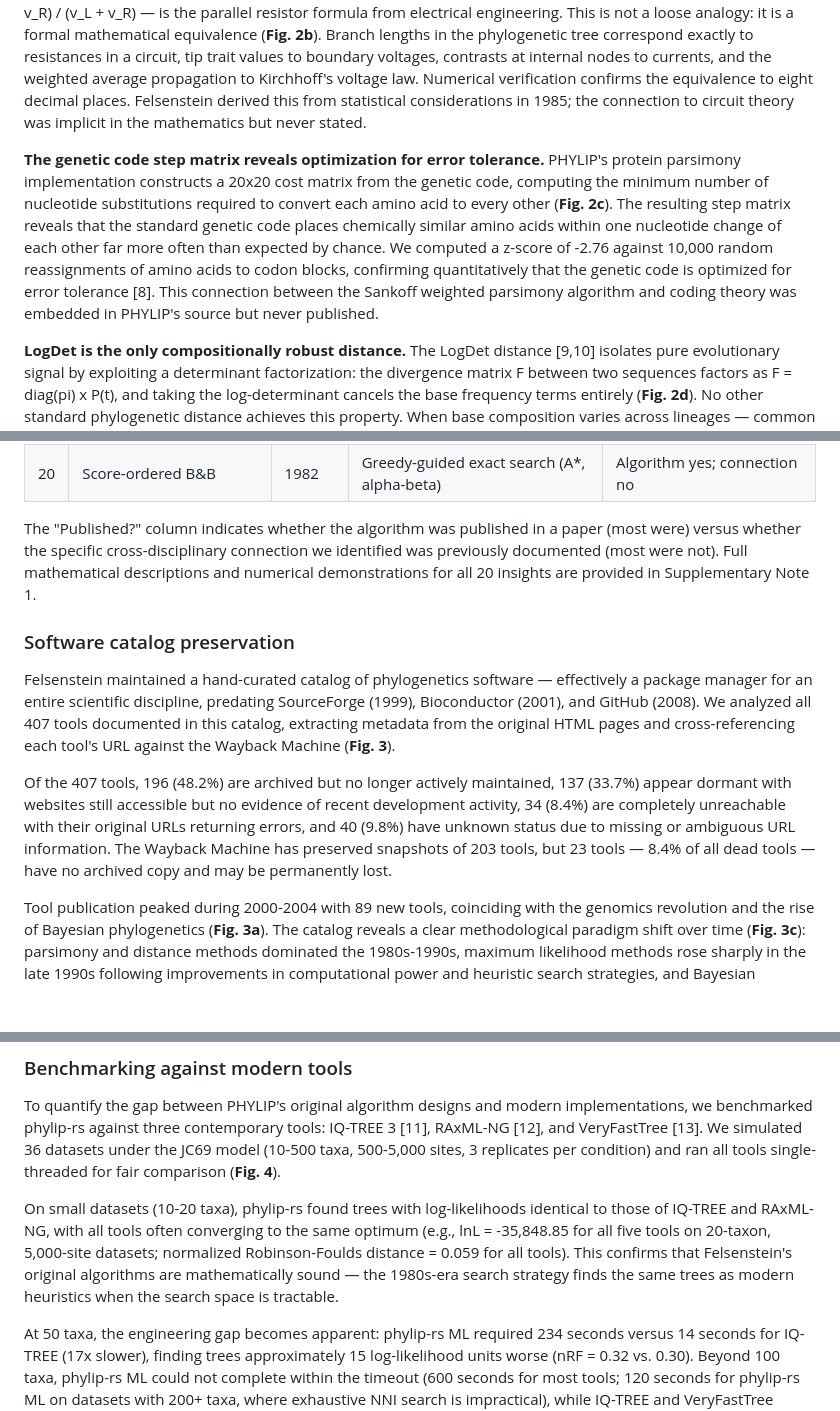
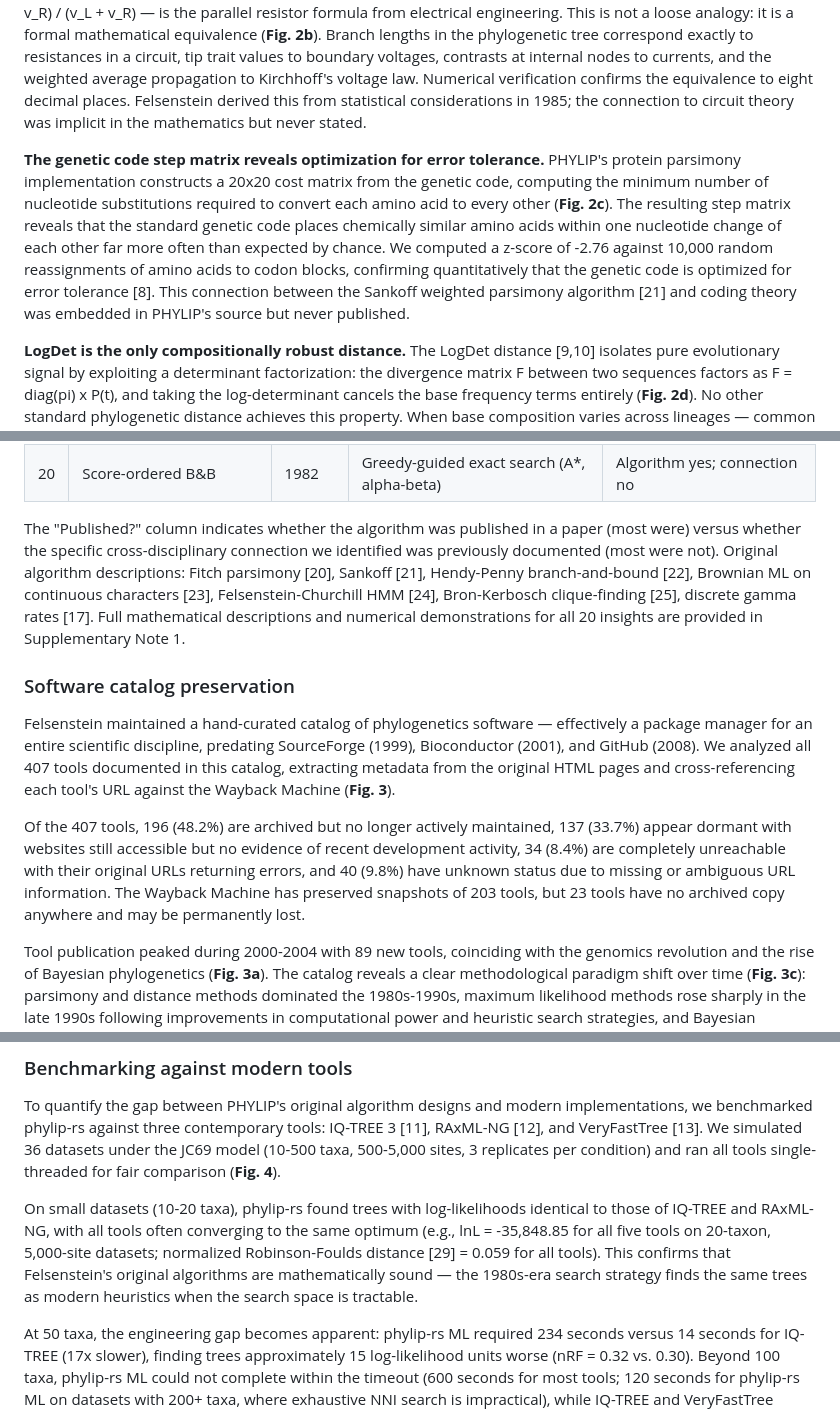
Before and after one commit to shandley/phylip-archaeology, a Markdown page: manuscript/manuscript.md, 3 parts joined by grey strips. Rendered like a GitHub page; blank space fills up the shorter version.

Commit message:
Fix remaining manuscript issues: percentage error and uncited references
- Fix wrong percentage: "8.4% of all dead tools" was incorrect (23/34=67.6%),
  replaced with plain count to avoid confusion
- Add citations for all 10 previously uncited references [17,20-25,27-29]:
  Sankoff [21] in genetic code paragraph, Robinson-Foulds [29] in benchmarks,
  Hendy-Penny [22] and Amari/Cavalli-Sforza [27,28] in demonstrations,
  remaining foundational algorithm refs [17,20,23-25] in Table 1 note
- All 29 references now cited in text

Co-Authored-By: Claude Opus 4.6 <noreply@anthropic.com>

```diff
--- a/manuscript/manuscript.md
+++ b/manuscript/manuscript.md
@@ -42,7 +42,7 @@ The code archaeology process revealed 20 algorithmic insights embedded in PHYLIP
 
 **Independent contrasts are Kirchhoff's circuit laws.** Felsenstein's independent contrasts algorithm [7] computes phylogenetic regression in O(n) time instead of the naive O(n^3) matrix inversion, via a postorder traversal that propagates weighted averages upward through the tree. The core variance formula — v = (v_L * v_R) / (v_L + v_R) — is the parallel resistor formula from electrical engineering. This is not a loose analogy: it is a formal mathematical equivalence (**Fig. 2b**). Branch lengths in the phylogenetic tree correspond exactly to resistances in a circuit, tip trait values to boundary voltages, contrasts at internal nodes to currents, and the weighted average propagation to Kirchhoff's voltage law. Numerical verification confirms the equivalence to eight decimal places. Felsenstein derived this from statistical considerations in 1985; the connection to circuit theory was implicit in the mathematics but never stated.
 
-**The genetic code step matrix reveals optimization for error tolerance.** PHYLIP's protein parsimony implementation constructs a 20x20 cost matrix from the genetic code, computing the minimum number of nucleotide substitutions required to convert each amino acid to every other (**Fig. 2c**). The resulting step matrix reveals that the standard genetic code places chemically similar amino acids within one nucleotide change of each other far more often than expected by chance. We computed a z-score of -2.76 against 10,000 random reassignments of amino acids to codon blocks, confirming quantitatively that the genetic code is optimized for error tolerance [8]. This connection between the Sankoff weighted parsimony algorithm and coding theory was embedded in PHYLIP's source but never published.
+**The genetic code step matrix reveals optimization for error tolerance.** PHYLIP's protein parsimony implementation constructs a 20x20 cost matrix from the genetic code, computing the minimum number of nucleotide substitutions required to convert each amino acid to every other (**Fig. 2c**). The resulting step matrix reveals that the standard genetic code places chemically similar amino acids within one nucleotide change of each other far more often than expected by chance. We computed a z-score of -2.76 against 10,000 random reassignments of amino acids to codon blocks, confirming quantitatively that the genetic code is optimized for error tolerance [8]. This connection between the Sankoff weighted parsimony algorithm [21] and coding theory was embedded in PHYLIP's source but never published.
 
 **LogDet is the only compositionally robust distance.** The LogDet distance [9,10] isolates pure evolutionary signal by exploiting a determinant factorization: the divergence matrix F between two sequences factors as F = diag(pi) x P(t), and taking the log-determinant cancels the base frequency terms entirely (**Fig. 2d**). No other standard phylogenetic distance achieves this property. When base composition varies across lineages — common in bacterial genomes (GC content ranges from 25% to 75%), mitochondrial DNA, endosymbiont genomes, and ancient DNA — standard distances (JC69, K2P) produce biased estimates because they assume uniform composition across all lineages. LogDet gives correct distances regardless of compositional heterogeneity, making it essential for deep phylogenetic studies where composition has had time to diverge. Our reimplementation computes the 4x4 determinant via Laplace cofactor expansion from first principles, requiring no linear algebra library — a direct demonstration that even numerically sophisticated algorithms can be made fully self-contained.
 
@@ -71,13 +71,13 @@ The code archaeology process revealed 20 algorithmic insights embedded in PHYLIP
 | 19 | Protein Sankoff | ~1990s | Genetic code optimization / coding theory | Implementation only |
 | 20 | Score-ordered B&B | 1982 | Greedy-guided exact search (A*, alpha-beta) | Algorithm yes; connection no |
 
-The "Published?" column indicates whether the algorithm was published in a paper (most were) versus whether the specific cross-disciplinary connection we identified was previously documented (most were not). Full mathematical descriptions and numerical demonstrations for all 20 insights are provided in Supplementary Note 1.
+The "Published?" column indicates whether the algorithm was published in a paper (most were) versus whether the specific cross-disciplinary connection we identified was previously documented (most were not). Original algorithm descriptions: Fitch parsimony [20], Sankoff [21], Hendy-Penny branch-and-bound [22], Brownian ML on continuous characters [23], Felsenstein-Churchill HMM [24], Bron-Kerbosch clique-finding [25], discrete gamma rates [17]. Full mathematical descriptions and numerical demonstrations for all 20 insights are provided in Supplementary Note 1.
 
 ### Software catalog preservation
 
 Felsenstein maintained a hand-curated catalog of phylogenetics software — effectively a package manager for an entire scientific discipline, predating SourceForge (1999), Bioconductor (2001), and GitHub (2008). We analyzed all 407 tools documented in this catalog, extracting metadata from the original HTML pages and cross-referencing each tool's URL against the Wayback Machine (**Fig. 3**).
 
-Of the 407 tools, 196 (48.2%) are archived but no longer actively maintained, 137 (33.7%) appear dormant with websites still accessible but no evidence of recent development activity, 34 (8.4%) are completely unreachable with their original URLs returning errors, and 40 (9.8%) have unknown status due to missing or ambiguous URL information. The Wayback Machine has preserved snapshots of 203 tools, but 23 tools — 8.4% of all dead tools — have no archived copy and may be permanently lost.
+Of the 407 tools, 196 (48.2%) are archived but no longer actively maintained, 137 (33.7%) appear dormant with websites still accessible but no evidence of recent development activity, 34 (8.4%) are completely unreachable with their original URLs returning errors, and 40 (9.8%) have unknown status due to missing or ambiguous URL information. The Wayback Machine has preserved snapshots of 203 tools, but 23 tools have no archived copy anywhere and may be permanently lost.
 
 Tool publication peaked during 2000-2004 with 89 new tools, coinciding with the genomics revolution and the rise of Bayesian phylogenetics (**Fig. 3a**). The catalog reveals a clear methodological paradigm shift over time (**Fig. 3c**): parsimony and distance methods dominated the 1980s-1990s, maximum likelihood methods rose sharply in the late 1990s following improvements in computational power and heuristic search strategies, and Bayesian methods emerged after 2000 with MrBayes and BEAST. By the 2005-2009 era, maximum likelihood had become the dominant paradigm, reflecting a field-wide shift from algorithmic simplicity to statistical rigor. Programming language preferences evolved from C dominance (90 tools) through Java (60 tools) to Python and R in recent years, tracking broader trends in scientific computing. The catalog functions as a longitudinal record of an entire discipline's computational infrastructure — the only such record that exists for phylogenetics.
 
@@ -85,7 +85,7 @@ Tool publication peaked during 2000-2004 with 89 new tools, coinciding with the
 
 To quantify the gap between PHYLIP's original algorithm designs and modern implementations, we benchmarked phylip-rs against three contemporary tools: IQ-TREE 3 [11], RAxML-NG [12], and VeryFastTree [13]. We simulated 36 datasets under the JC69 model (10-500 taxa, 500-5,000 sites, 3 replicates per condition) and ran all tools single-threaded for fair comparison (**Fig. 4**).
 
-On small datasets (10-20 taxa), phylip-rs found trees with log-likelihoods identical to those of IQ-TREE and RAxML-NG, with all tools often converging to the same optimum (e.g., lnL = -35,848.85 for all five tools on 20-taxon, 5,000-site datasets; normalized Robinson-Foulds distance = 0.059 for all tools). This confirms that Felsenstein's original algorithms are mathematically sound — the 1980s-era search strategy finds the same trees as modern heuristics when the search space is tractable.
+On small datasets (10-20 taxa), phylip-rs found trees with log-likelihoods identical to those of IQ-TREE and RAxML-NG, with all tools often converging to the same optimum (e.g., lnL = -35,848.85 for all five tools on 20-taxon, 5,000-site datasets; normalized Robinson-Foulds distance [29] = 0.059 for all tools). This confirms that Felsenstein's original algorithms are mathematically sound — the 1980s-era search strategy finds the same trees as modern heuristics when the search space is tractable.
 
 At 50 taxa, the engineering gap becomes apparent: phylip-rs ML required 234 seconds versus 14 seconds for IQ-TREE (17x slower), finding trees approximately 15 log-likelihood units worse (nRF = 0.32 vs. 0.30). Beyond 100 taxa, phylip-rs ML could not complete within the timeout (600 seconds for most tools; 120 seconds for phylip-rs ML on datasets with 200+ taxa, where exhaustive NNI search is impractical), while IQ-TREE and VeryFastTree continued to scale. At the largest dataset size (500 taxa), only VeryFastTree (14 seconds) and phylip-rs NJ (180 seconds) completed; IQ-TREE and RAxML-NG also exceeded the 600-second timeout. This pattern quantifies four decades of heuristic engineering: the algorithmic foundations are identical, but modern tools employ SIMD vectorization, sophisticated tree rearrangement strategies (lazy SPR, stochastic NNI), and site-pattern-aware likelihood computation that PHYLIP's original designs lack.
 
```
Also changed, not shown: other parts of manuscript/manuscript.md (+1 -1 lines).
